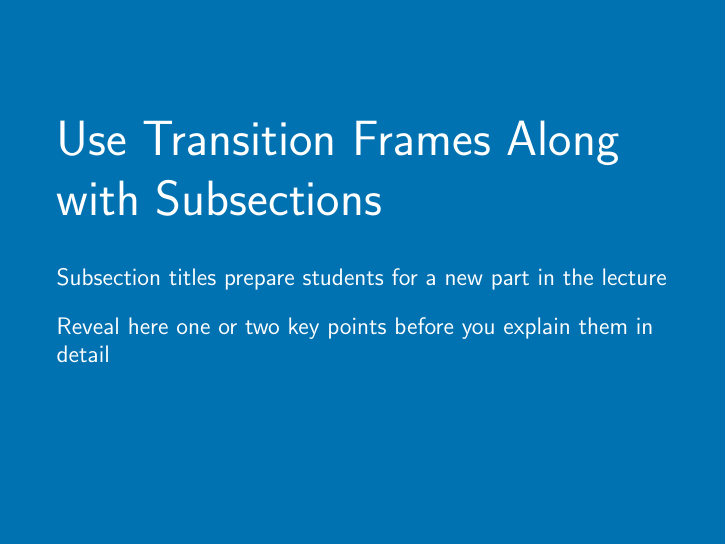
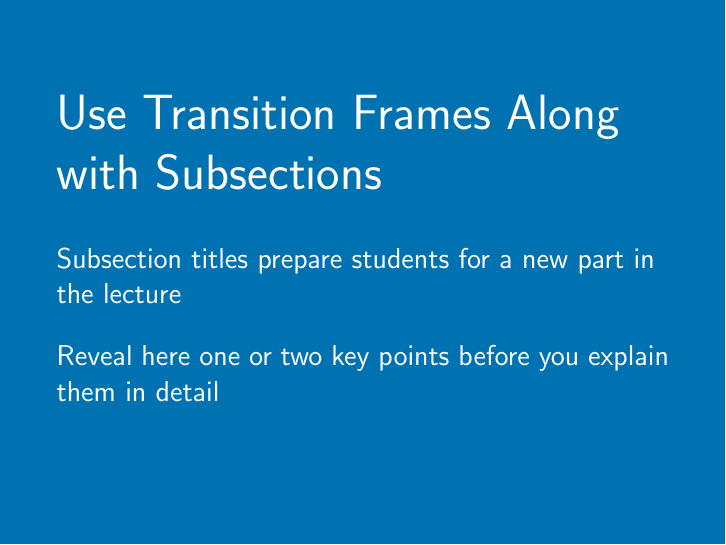
Before and after one commit to barisguven/cbflec, LaTeX slides (slides.tex, which reads beamerthemecbflec.sty): page 8 of 13. Compiled offline with pdfLaTeX.

Commit message:
transition frame text font changed to Large
and handle package options properly

```diff
--- a/beamerthemecbflec.sty
+++ b/beamerthemecbflec.sty
@@ -58,6 +58,7 @@
     \renewcommand{\tfcolor}{yellow}
     \renewcommand{\tftextcolor}{black}
     }
+\DeclareOption*{\PackageError{cbflec}{Unknown ‘\CurrentOption’}{Pass either blue or yellow}}
 % declaring itemize item marker shapes
 \newcommand{\ishape}{circle}
 \DeclareOption{circle}{
@@ -69,9 +70,8 @@
 \DeclareOption{triangle}{
     \renewcommand{\ishape}{triangle}
     }
+\DeclareOption*{\PackageError{cbflec}{Unknown ‘\CurrentOption’}{Pass either circle, square, or triangle}}
 \ExecuteOptions{blue, circle}
-\DeclareOption*{\PackageError{cbflec}{Unknown ‘\CurrentOption’}{Pass either blue or yellow}}
-%\DeclareOption*{\PackageError{cbflec}{Unknown ‘\CurrentOption’}{Pass either circle, square, or triangle}}
 \ProcessOptions\relax
 
 % style of itemize item markers
@@ -119,7 +119,7 @@
     \setbeamercolor{normal text}{fg=\tftextcolor}
     \usebeamercolor[fg]{normal text}
     \begin{frame}[plain]
-        \Huge\insertsubsection\\\vspace{2ex}\large
+        \Huge\insertsubsection\\\vspace{2ex}\Large
 }{
     \end{frame}
     \hypersetup{linkcolor=red}
```
Also changed, not shown: slides.tex (+1 -1 lines), slides.pdf, 3 other files.
